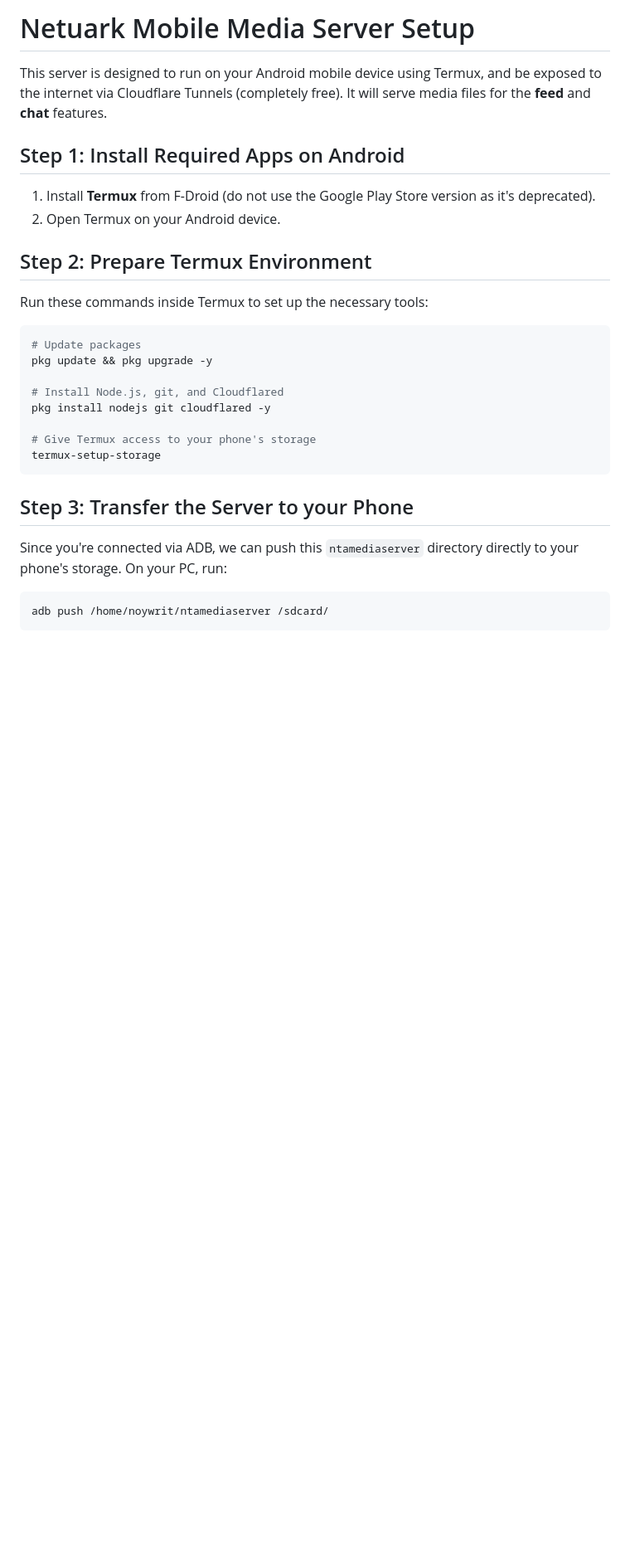
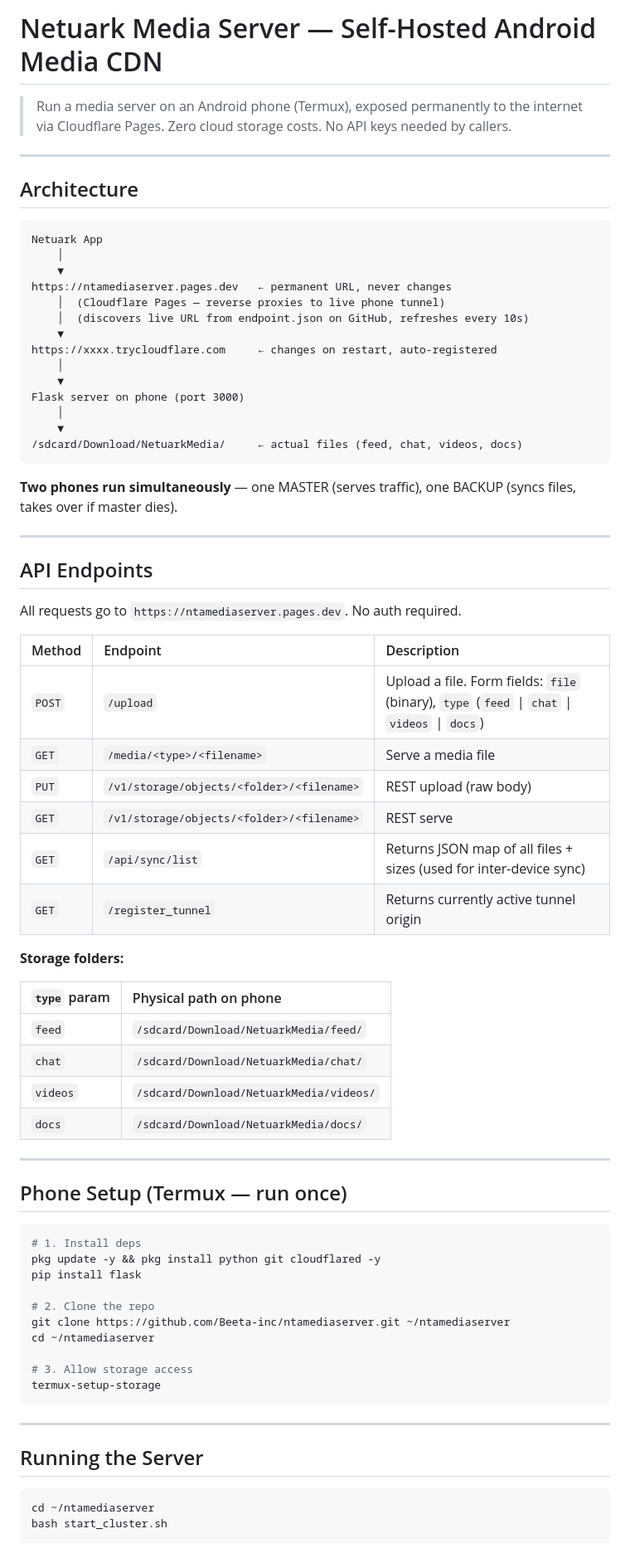
Before and after one commit to Beeta-inc/ntamediaserver, a Markdown page: INSTRUCTIONS.md, the part around one of its changes. Shown at 83% size. GitHub-like rendering; blank space fills up the shorter version.

````diff
--- a/INSTRUCTIONS.md
+++ b/INSTRUCTIONS.md
@@ -1,27 +1,77 @@
-# Netuark Mobile Media Server Setup
+# Netuark Media Server — Self-Hosted Android Media CDN
 
-This server is designed to run on your Android mobile device using Termux, and be exposed to the internet via Cloudflare Tunnels (completely free). It will serve media files for the **feed** and **chat** features.
+> Run a media server on an Android phone (Termux), exposed permanently to the internet via Cloudflare Pages. Zero cloud storage costs. No API keys needed by callers.
 
-## Step 1: Install Required Apps on Android
-1. Install **Termux** from F-Droid (do not use the Google Play Store version as it's deprecated).
-2. Open Termux on your Android device.
+---
 
-## Step 2: Prepare Termux Environment
-Run these commands inside Termux to set up the necessary tools:
+## Architecture
+
+```
+Netuark App
+    │
+    ▼
+https://ntamediaserver.pages.dev   ← permanent URL, never changes
+    │  (Cloudflare Pages — reverse proxies to live phone tunnel)
+    │  (discovers live URL from endpoint.json on GitHub, refreshes every 10s)
+    ▼
+https://xxxx.trycloudflare.com     ← changes on restart, auto-registered
+    │
+    ▼
+Flask server on phone (port 3000)
+    │
+    ▼
+/sdcard/Download/NetuarkMedia/     ← actual files (feed, chat, videos, docs)
+```
+
+**Two phones run simultaneously** — one MASTER (serves traffic), one BACKUP (syncs files, takes over if master dies).
+
+---
+
+## API Endpoints
+
+All requests go to `https://ntamediaserver.pages.dev`. No auth required.
+
+| Method | Endpoint | Description |
+| :--- | :--- | :--- |
+| `POST` | `/upload` | Upload a file. Form fields: `file` (binary), `type` (`feed` \| `chat` \| `videos` \| `docs`) |
+| `GET` | `/media/<type>/<filename>` | Serve a media file |
+| `PUT` | `/v1/storage/objects/<folder>/<filename>` | REST upload (raw body) |
+| `GET` | `/v1/storage/objects/<folder>/<filename>` | REST serve |
+| `GET` | `/api/sync/list` | Returns JSON map of all files + sizes (used for inter-device sync) |
+| `GET` | `/register_tunnel` | Returns currently active tunnel origin |
+
+**Storage folders:**
+
+| `type` param | Physical path on phone |
+| :--- | :--- |
+| `feed` | `/sdcard/Download/NetuarkMedia/feed/` |
+| `chat` | `/sdcard/Download/NetuarkMedia/chat/` |
+| `videos` | `/sdcard/Download/NetuarkMedia/videos/` |
+| `docs` | `/sdcard/Download/NetuarkMedia/docs/` |
+
+---
+
+## Phone Setup (Termux — run once)
+
 ```bash
-# Update packages
-pkg update && pkg upgrade -y
+# 1. Install deps
+pkg update -y && pkg install python git cloudflared -y
+pip install flask
 
-# Install Node.js, git, and Cloudflared
-pkg install nodejs git cloudflared -y
+# 2. Clone the repo
+git clone https://github.com/Beeta-inc/ntamediaserver.git ~/ntamediaserver
+cd ~/ntamediaserver
 
-# Give Termux access to your phone's storage
+# 3. Allow storage access
 termux-setup-storage
 ```
 
-## Step 3: Transfer the Server to your Phone
-Since you're connected via ADB, we can push this `ntamediaserver` directory directly to your phone's storage. On your PC, run:
+---
+
+## Running the Server
+
 ```bash
-adb push /home/noywrit/ntamediaserver /sdcard/
+cd ~/ntamediaserver
+bash start_cluster.sh
 ```
 
````
Also changed, not shown: other parts of INSTRUCTIONS.md (+53 -36 lines).
